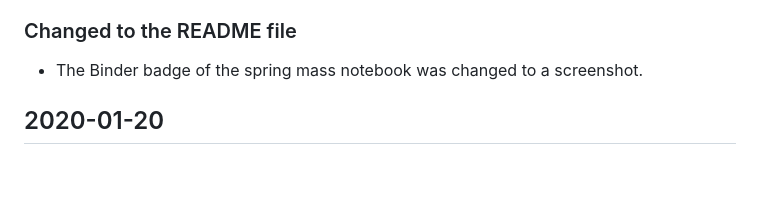
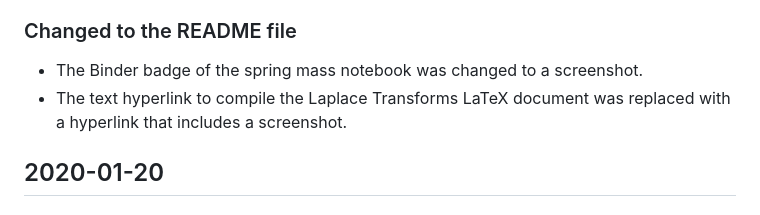
Before and after one commit to aaguirreme/ea1_tools, a Markdown page: CHANGELOG.md, the part around the change. Rendered like a GitHub page; blank space fills up the shorter version.

```diff
--- a/CHANGELOG.md
+++ b/CHANGELOG.md
@@ -9,6 +9,9 @@
 ### Changed to the README file
 
 - The Binder badge of the spring mass notebook was changed to a screenshot.
+- The text hyperlink to compile the Laplace Transforms LaTeX document was
+  replaced with a hyperlink that includes a screenshot.
+
 
 ## 2020-01-20
 
```
Also changed, not shown: README.md (+5 -2 lines), images/Laplace_Index_Cards_PDF.png (added).
